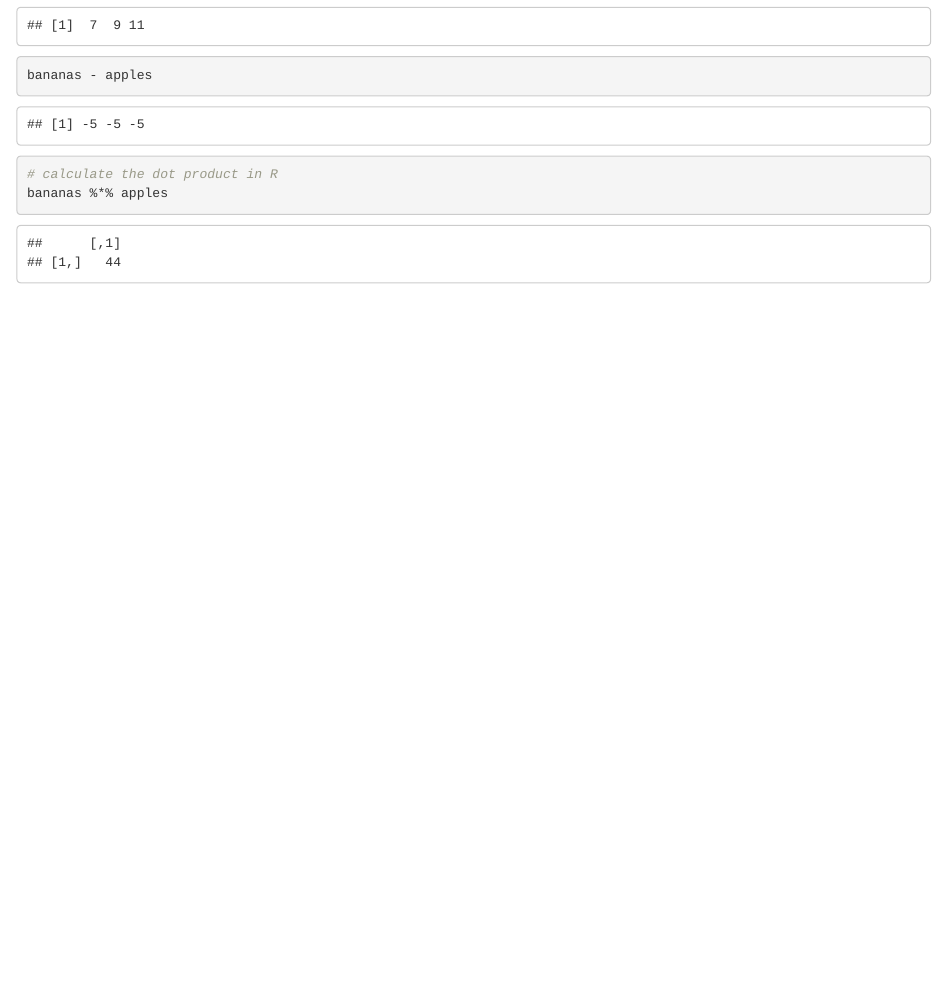
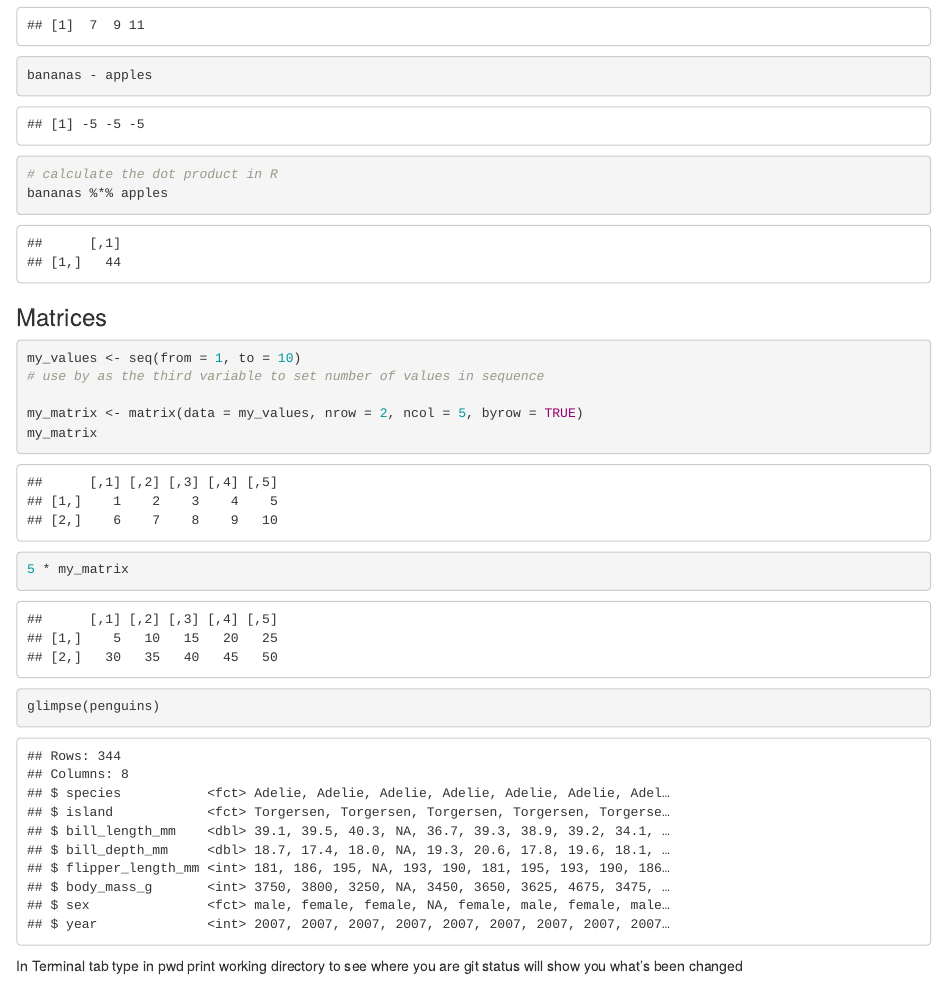
Before and after one commit to michellelam777/eds_212_day3, an R Markdown document (Vectors.Rmd): the page in a window 1100 px wide, from 1180 px down. The pictures show the output file Vectors.html that the author committed with the source, opened offline.

Commit message:
add matrices

````diff
--- a/Vectors.Rmd
+++ b/Vectors.Rmd
@@ -53,3 +53,22 @@ bananas - apples
 # calculate the dot product in R
 bananas %*% apples
 ```
+
+### Matrices
+
+```{r}
+my_values <- seq(from = 1, to = 10)
+# use by as the third variable to set number of values in sequence
+
+my_matrix <- matrix(data = my_values, nrow = 2, ncol = 5, byrow = TRUE)
+my_matrix
+
+5 * my_matrix
+```
+
+```{r}
+glimpse(penguins)
+```
+
+In Terminal tab type in pwd print working directory to see where you are
+git status will show you what's been changed
````
Also changed, not shown: Vectors.html.
